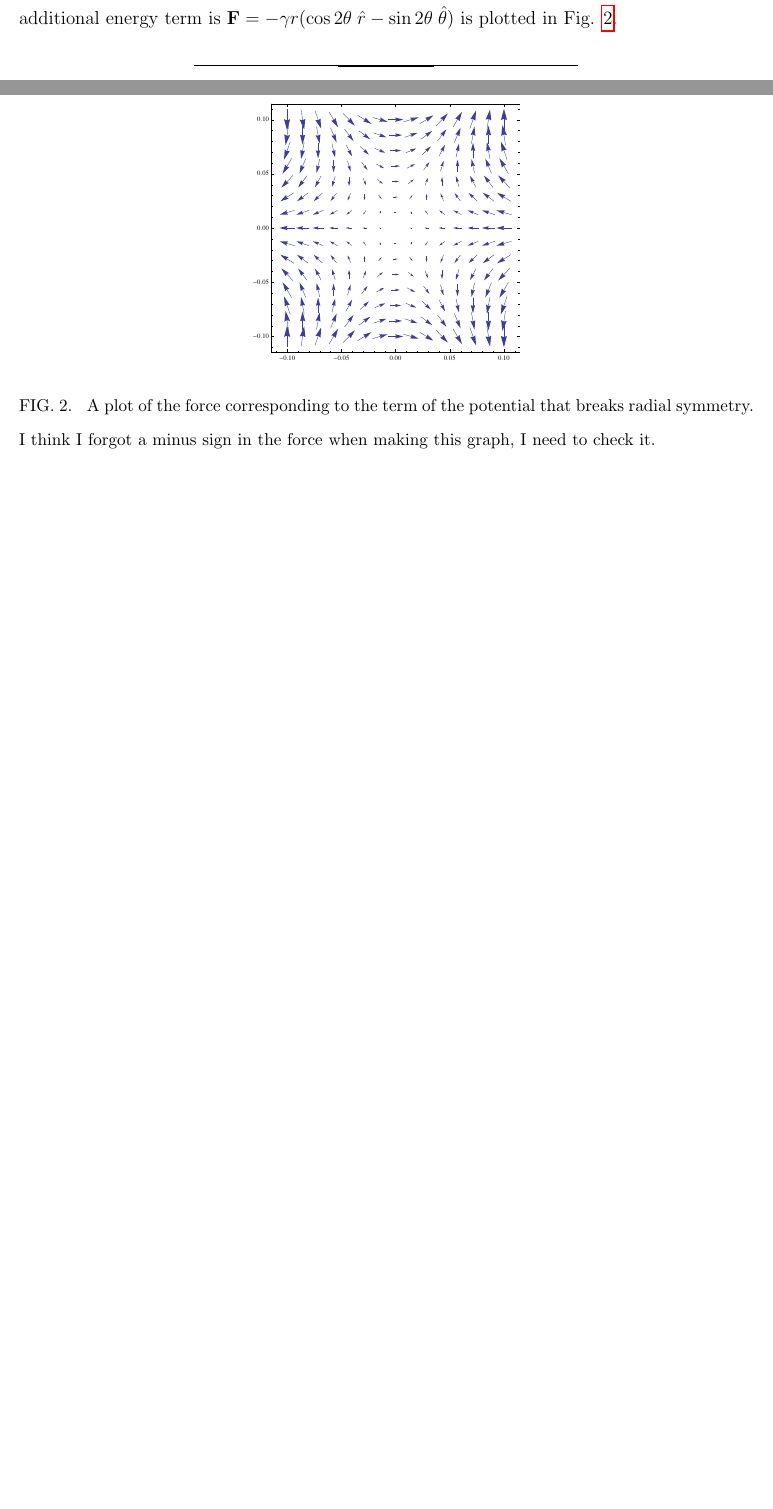
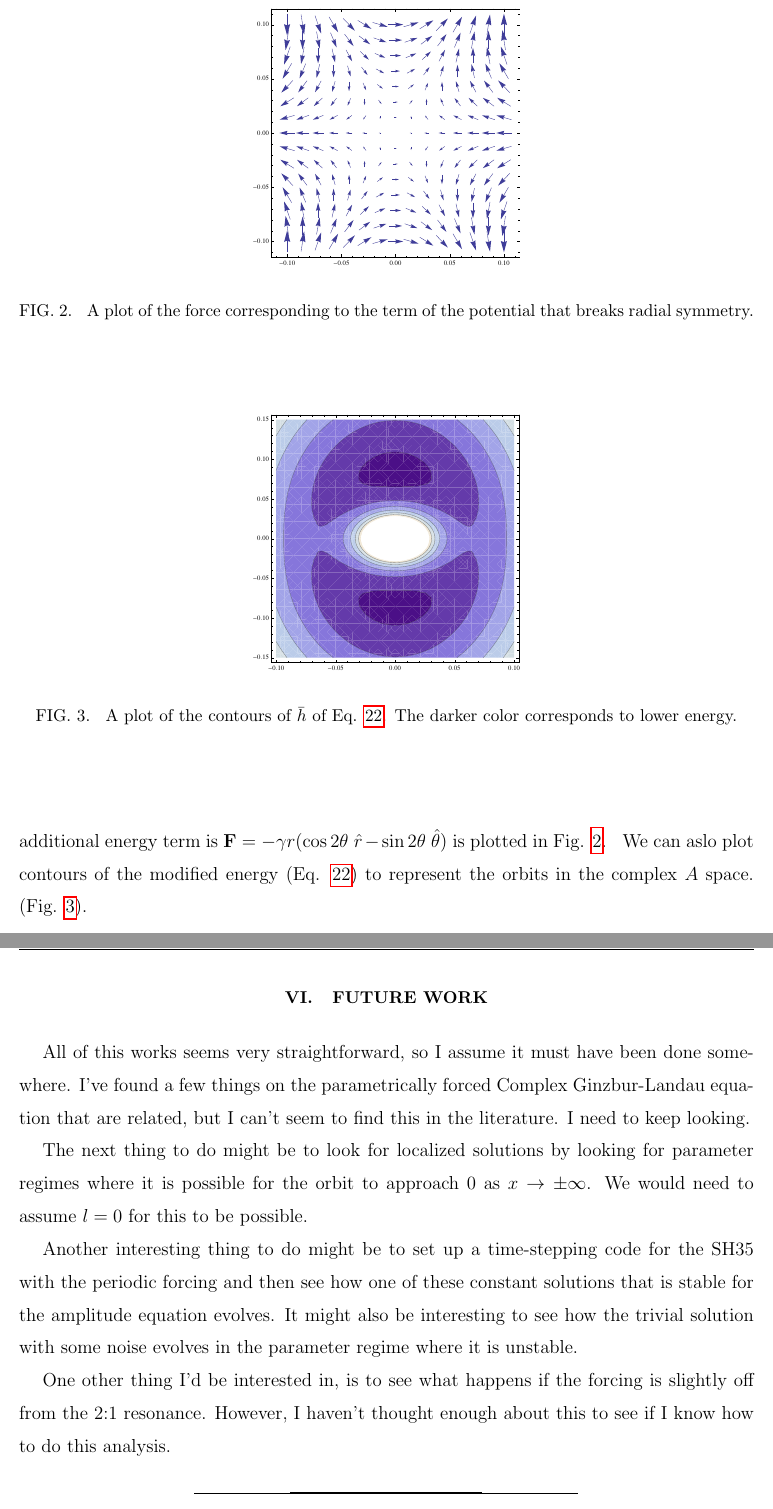
Before and after one commit to PunitGandhi/SHE35spatialforcing, a LaTeX paper (SpatialForcing.tex): two parts of pages 8 and 9 of 9 before the commit and two parts of pages 9 and 10 of 10 after it, joined at a grey line, cut so that both start at the same text, the shorter picture padded with empty space. Compiled offline with pdfLaTeX.

Commit message:
made corrections to constant solution subsection and added future work section

```diff
--- a/SpatialForcing.tex
+++ b/SpatialForcing.tex
@@ -70,7 +70,14 @@
 \newcommand{\FIGforce}{
 \begin{figure}[t]\center
 \includegraphics[width=60mm]{CowboyField.pdf}
-\caption{\label{fig:CowboyForce} A plot of the force corresponding to the term of the potential that breaks radial symmetry.  I think I forgot a minus sign in the force when making this graph, I need to check it.}
+\caption{\label{fig:CowboyForce} A plot of the force corresponding to the term of the potential that breaks radial symmetry.}
+\end{figure}
+}
+
+\newcommand{\FIGorbits}{
+\begin{figure}[t]\center
+\includegraphics[width=60mm]{CowboyOrbits.pdf}
+\caption{\label{fig:CowboyOrbits} A plot of the contours of $\bar{h}$ of Eq. \ref{eq:CowboyHat}. The darker color corresponds to lower energy.}
 \end{figure}
 }
 
@@ -245,6 +259,20 @@ so that the potential is no longer radially symmetric.  A plot of this potential
 \FIGcowboy
 The force corresponding the additional energy term is $\mathbf{F}=-\gamma r (\cos2\theta \;\hat{r} - \sin2\theta \; \hat{\theta})$ is plotted in Fig. \ref{fig:CowboyForce}.
 \FIGforce
+We can aslo plot contours of the modified energy (Eq. \ref{eq:CowboyHat}) to represent the orbits in the complex $A$ space. (Fig. \ref{fig:CowboyOrbits}).
+\FIGorbits
+
+\section{Future Work}
+All of this works seems very straightforward, so I assume it must have been done somewhere. I've found a few things on the parametrically forced Complex Ginzbur-Landau equation that are related, but I can't seem to find this in the literature.  I need to keep looking.
+
+The next thing to do might be to look for localized solutions by looking for parameter regimes where it is possible for the orbit to approach 0 as $x \rightarrow \pm \infty$.  We would need to assume $l=0$ for this to be possible.
+
+Another interesting thing to do might be to set up a time-stepping code for the SH35 with the periodic forcing and then see how one of these constant solutions that is stable for the amplitude equation evolves.  It might also be interesting to see how the trivial solution with some noise evolves in the parameter regime where it is unstable.
+
+One other thing I'd be interested in, is to see what happens if the forcing is slightly off from the 2:1 resonance. However, I haven't thought enough about this to see if I know how to do this analysis.
+
+
+
 
 \bibliography{SpatialForcingBib}
 \end{document}
```
Also changed, not shown: SpatialForcing.tex (11 more changed lines).
